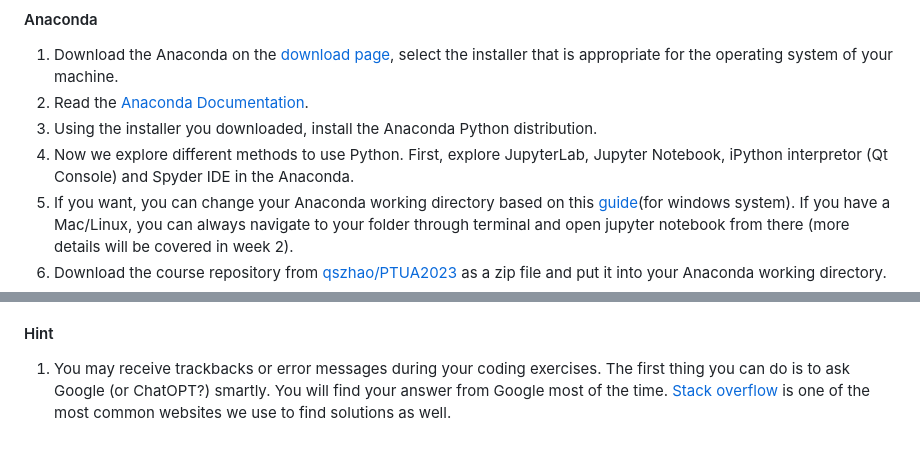
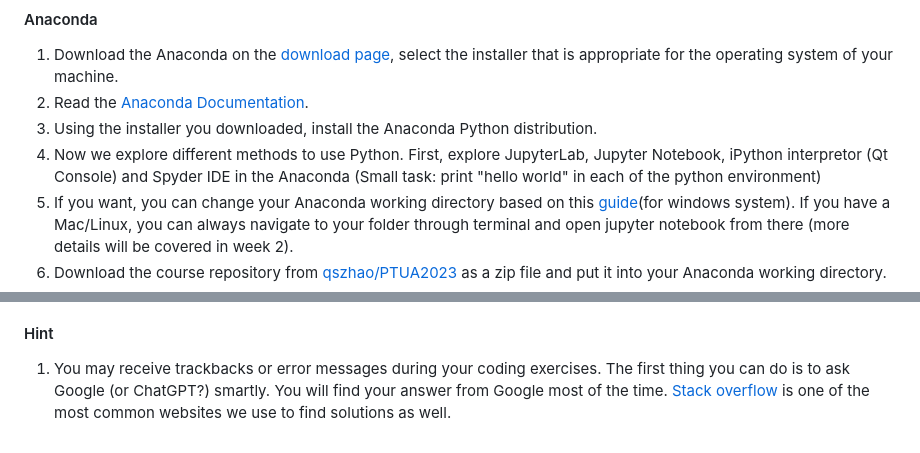
Before and after one commit to qszhao/PTUA2023, a Markdown page: Lab01/Lab01.md, 2 parts joined by grey strips. GitHub-like rendering.

Commit message:
update lab01 md

```diff
--- a/Lab01/Lab01.md
+++ b/Lab01/Lab01.md
@@ -16,7 +16,7 @@
  1. Download the Anaconda on the [download page][anaconda], select the installer that is appropriate for the operating system of your machine.
  2. Read the [Anaconda Documentation][anaconda_doc].
  3. Using the installer you downloaded, install the Anaconda Python distribution.
- 4. Now we explore different methods to use Python. First, explore JupyterLab, Jupyter Notebook, iPython interpretor (Qt Console) and Spyder IDE in the Anaconda.
+ 4. Now we explore different methods to use Python. First, explore JupyterLab, Jupyter Notebook, iPython interpretor (Qt Console) and Spyder IDE in the Anaconda (Small task: print "hello world" in each of the python environment)
  5. If you want, you can change your Anaconda working directory based on this [guide][guide](for windows system). If you have a Mac/Linux, you can always navigate to your folder through terminal and open jupyter notebook from there (more details will be covered in week 2).
  6. Download the course repository from [qszhao/PTUA2023][repo] as a zip file and put it into your Anaconda working directory.
  7. Start a jupyter notebook and try to open PTUA Lecture 1.ipynb and run through it (hint: use shift-enter).
@@ -40,7 +40,7 @@
  3. Copy and Paste the content in PTUA Lecture 1.ipynb and obtain the same results.
 
 #### Hint
- 1. You may receive trackbacks or error messages during your coding exercises. The first thing you can do is to ask Google (or ChatOPT?) smartly. You will find your answer from Google most of the time. [Stack overflow][stackoverflow] is one of the most common websites we use to find solutions as well.
+ 1. You may receive trackbacks or error messages during your coding exercises. The first thing you can do is to ask Google (or ChatGPT?) smartly. You will find your answer from Google most of the time. [Stack overflow][stackoverflow] is one of the most common websites we use to find solutions as well.
 
 [anaconda]: https://www.anaconda.com/distribution/#download-section
 [anaconda_doc]: https://docs.anaconda.com/anaconda/
```
